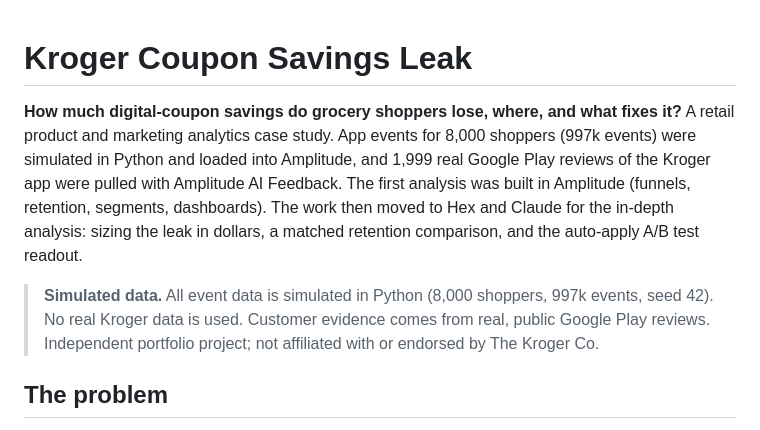
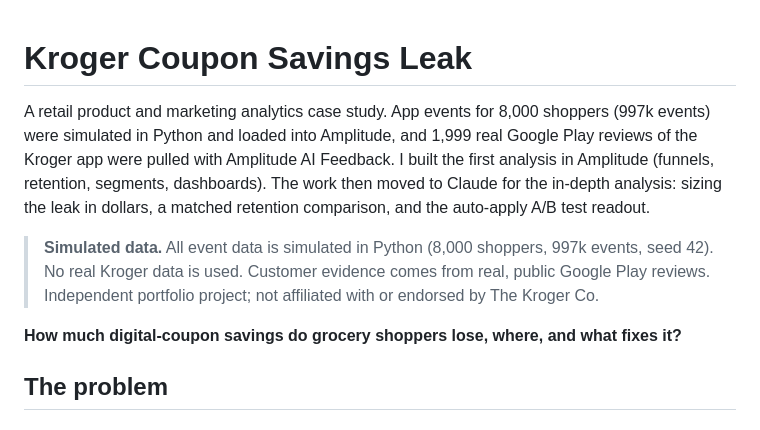
Before and after one commit to geethasagarb/kroger-coupon-leak, a Markdown page: README.md, the part around the change. Rendered like a GitHub page.

Commit message:
Update README to enhance clarity on coupon savings
Revised the introduction and problem statement for clarity and emphasis on digital coupon savings issues.

```diff
--- a/README.md
+++ b/README.md
@@ -1,11 +1,13 @@
 # Kroger Coupon Savings Leak
 
-**How much digital-coupon savings do grocery shoppers lose, where, and what fixes it?**
+
 A retail product and marketing analytics case study. App events for 8,000 shoppers (997k events) were simulated in Python and loaded into Amplitude, and 1,999 real Google Play reviews of the Kroger app were pulled with Amplitude AI Feedback.
-The first analysis was built in Amplitude (funnels, retention, segments, dashboards). The work then moved to Hex and Claude for the in-depth analysis: sizing the leak in dollars, a matched retention comparison, and the auto-apply A/B test readout.
+I built the first analysis in Amplitude (funnels, retention, segments, dashboards). The work then moved to Claude for the in-depth analysis: sizing the leak in dollars, a matched retention comparison, and the auto-apply A/B test readout.
 
 > **Simulated data.** All event data is simulated in Python (8,000 shoppers, 997k events, seed 42). No real Kroger data is used. Customer evidence comes from real, public Google Play reviews.
 > Independent portfolio project; not affiliated with or endorsed by The Kroger Co.
+
+**How much digital-coupon savings do grocery shoppers lose, where, and what fixes it?**
 
 ## The problem
 
```
